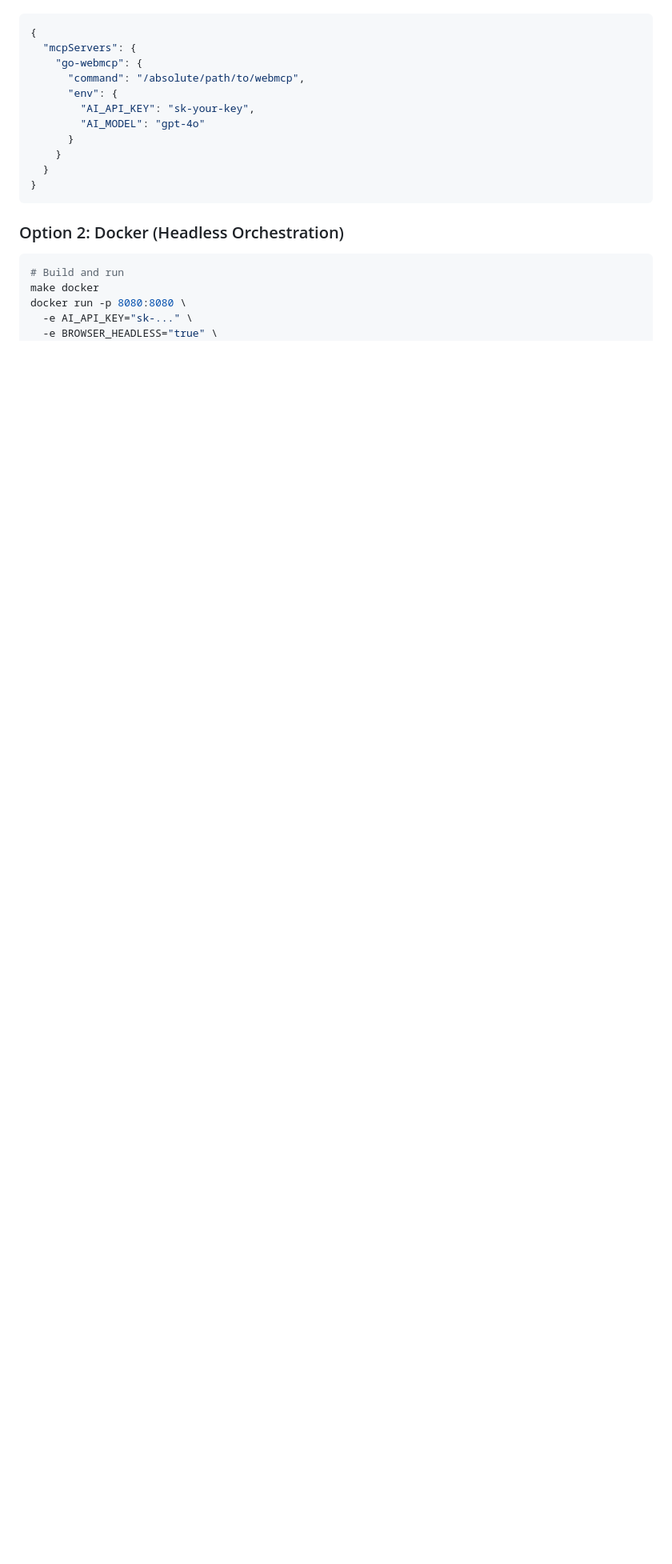
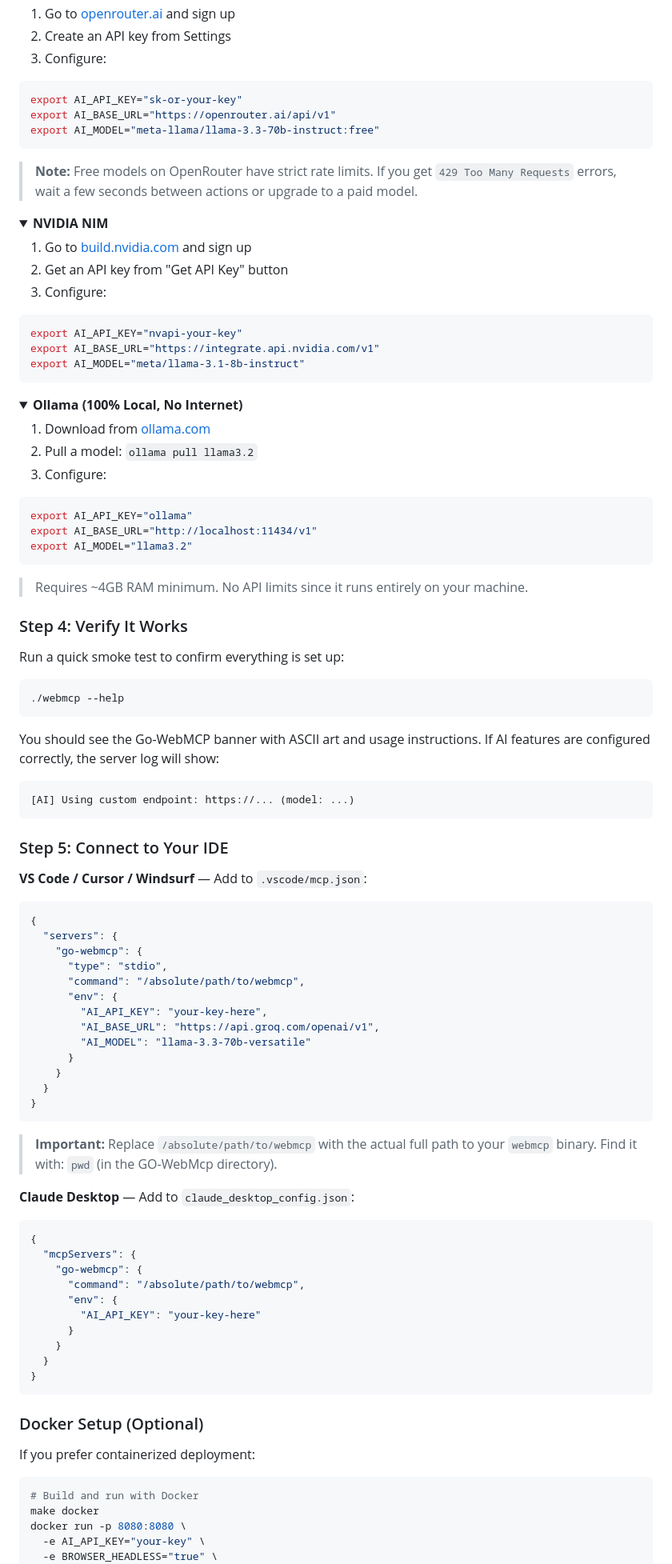
Before and after one commit to yranjan06/WEBGhosting-MCP, a Markdown page: README.md, the part around one of its changes. Shown at 80% size. Drawn GitHub-style; folded sections open; blank space fills up the shorter version.

````diff
--- a/README.md
+++ b/README.md
@@ -45,3 +115,79 @@ make install-deps
+1. Go to [openrouter.ai](https://openrouter.ai) and sign up
+2. Create an API key from Settings
+3. Configure:
+```bash
+export AI_API_KEY="sk-or-your-key"
+export AI_BASE_URL="https://openrouter.ai/api/v1"
+export AI_MODEL="meta-llama/llama-3.3-70b-instruct:free"
+```
+
+> **Note:** Free models on OpenRouter have strict rate limits. If you get `429 Too Many Requests` errors, wait a few seconds between actions or upgrade to a paid model.
+</details>
+
+<details>
+<summary><strong>NVIDIA NIM</strong></summary>
+
+1. Go to [build.nvidia.com](https://build.nvidia.com) and sign up
+2. Get an API key from "Get API Key" button
+3. Configure:
+```bash
+export AI_API_KEY="nvapi-your-key"
+export AI_BASE_URL="https://integrate.api.nvidia.com/v1"
+export AI_MODEL="meta/llama-3.1-8b-instruct"
+```
+</details>
+
+<details>
+<summary><strong>Ollama (100% Local, No Internet)</strong></summary>
+
+1. Download from [ollama.com](https://ollama.com)
+2. Pull a model: `ollama pull llama3.2`
+3. Configure:
+```bash
+export AI_API_KEY="ollama"
+export AI_BASE_URL="http://localhost:11434/v1"
+export AI_MODEL="llama3.2"
+```
+
+> Requires ~4GB RAM minimum. No API limits since it runs entirely on your machine.
+</details>
+
+### Step 4: Verify It Works
+
+Run a quick smoke test to confirm everything is set up:
+
+```bash
+./webmcp --help
+```
+
+You should see the Go-WebMCP banner with ASCII art and usage instructions. If AI features are configured correctly, the server log will show:
+```
+[AI] Using custom endpoint: https://... (model: ...)
+```
+
+### Step 5: Connect to Your IDE
+
+**VS Code / Cursor / Windsurf** — Add to `.vscode/mcp.json`:
+
+```json
+{
+  "servers": {
+    "go-webmcp": {
+      "type": "stdio",
+      "command": "/absolute/path/to/webmcp",
+      "env": {
+        "AI_API_KEY": "your-key-here",
+        "AI_BASE_URL": "https://api.groq.com/openai/v1",
+        "AI_MODEL": "llama-3.3-70b-versatile"
+      }
+    }
+  }
+}
+```
+
+> **Important:** Replace `/absolute/path/to/webmcp` with the actual full path to your `webmcp` binary. Find it with: `pwd` (in the GO-WebMcp directory).
+
+**Claude Desktop** — Add to `claude_desktop_config.json`:
 
 ```json
 {
@@ -49,20 +195,21 @@ make install-deps
     "go-webmcp": {
       "command": "/absolute/path/to/webmcp",
       "env": {
-        "AI_API_KEY": "sk-your-key",
-        "AI_MODEL": "gpt-4o"
+        "AI_API_KEY": "your-key-here"
       }
     }
   }
 }
 ```
 
-### Option 2: Docker (Headless Orchestration)
+### Docker Setup (Optional)
+
+If you prefer containerized deployment:
 
 ```bash
-# Build and run
+# Build and run with Docker
 make docker
 docker run -p 8080:8080 \
-  -e AI_API_KEY="sk-..." \
+  -e AI_API_KEY="your-key" \
   -e BROWSER_HEADLESS="true" \
   go-webmcp --port=8080
````
Also changed, not shown: other parts of README.md (+89 -11 lines).
